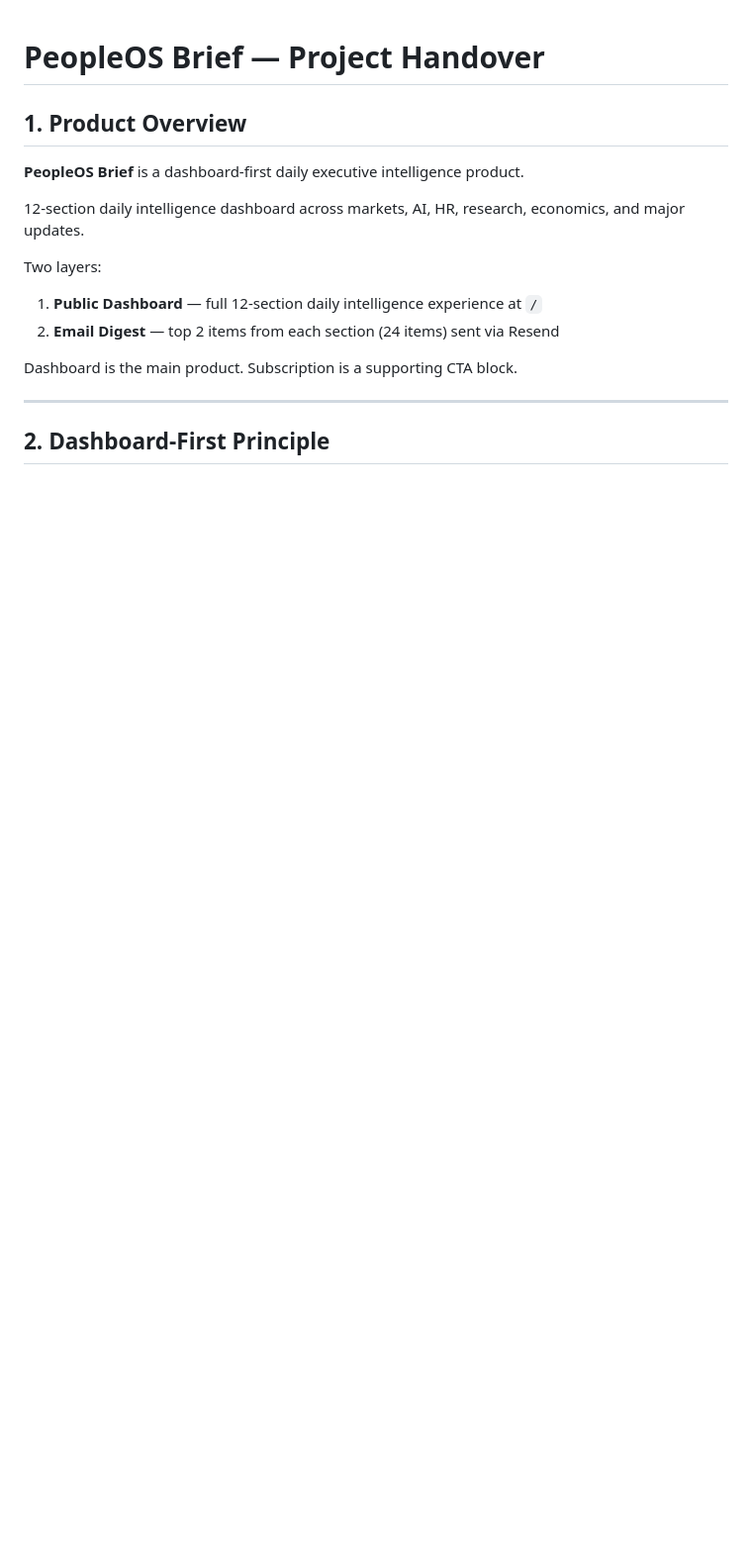
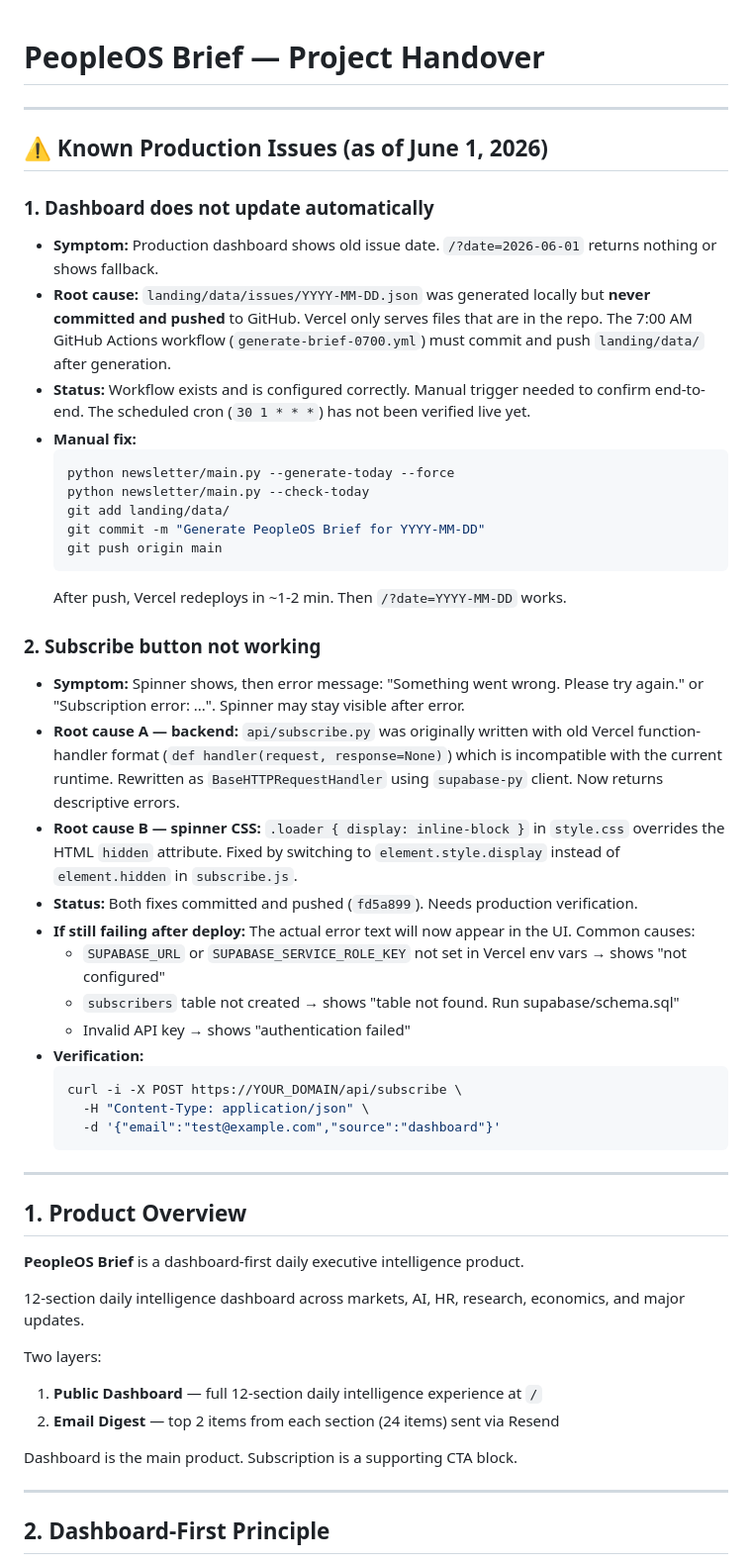
Before and after one commit to PuneetSharma1624/newsletter-people-os, a Markdown page: HANDOVER.md, the part around the change. Shown at 99% size. Drawn GitHub-style; blank space fills up the shorter version.

Commit message:
HANDOVER: document dashboard update and subscribe button known issues

````diff
--- a/HANDOVER.md
+++ b/HANDOVER.md
@@ -1,4 +1,40 @@
 # PeopleOS Brief — Project Handover
+
+---
+
+## ⚠️ Known Production Issues (as of June 1, 2026)
+
+### 1. Dashboard does not update automatically
+- **Symptom:** Production dashboard shows old issue date. `/?date=2026-06-01` returns nothing or shows fallback.
+- **Root cause:** `landing/data/issues/YYYY-MM-DD.json` was generated locally but **never committed and pushed** to GitHub. Vercel only serves files that are in the repo. The 7:00 AM GitHub Actions workflow (`generate-brief-0700.yml`) must commit and push `landing/data/` after generation.
+- **Status:** Workflow exists and is configured correctly. Manual trigger needed to confirm end-to-end. The scheduled cron (`30 1 * * *`) has not been verified live yet.
+- **Manual fix:**
+  ```bash
+  python newsletter/main.py --generate-today --force
+  python newsletter/main.py --check-today
+  git add landing/data/
+  git commit -m "Generate PeopleOS Brief for YYYY-MM-DD"
+  git push origin main
+  ```
+  After push, Vercel redeploys in ~1-2 min. Then `/?date=YYYY-MM-DD` works.
+
+### 2. Subscribe button not working
+- **Symptom:** Spinner shows, then error message: "Something went wrong. Please try again." or "Subscription error: ...". Spinner may stay visible after error.
+- **Root cause A — backend:** `api/subscribe.py` was originally written with old Vercel function-handler format (`def handler(request, response=None)`) which is incompatible with the current runtime. Rewritten as `BaseHTTPRequestHandler` using `supabase-py` client. Now returns descriptive errors.
+- **Root cause B — spinner CSS:** `.loader { display: inline-block }` in `style.css` overrides the HTML `hidden` attribute. Fixed by switching to `element.style.display` instead of `element.hidden` in `subscribe.js`.
+- **Status:** Both fixes committed and pushed (`fd5a899`). Needs production verification.
+- **If still failing after deploy:** The actual error text will now appear in the UI. Common causes:
+  - `SUPABASE_URL` or `SUPABASE_SERVICE_ROLE_KEY` not set in Vercel env vars → shows "not configured"
+  - `subscribers` table not created → shows "table not found. Run supabase/schema.sql"
+  - Invalid API key → shows "authentication failed"
+- **Verification:**
+  ```bash
+  curl -i -X POST https://YOUR_DOMAIN/api/subscribe \
+    -H "Content-Type: application/json" \
+    -d '{"email":"test@example.com","source":"dashboard"}'
+  ```
+
+---
 
 ## 1. Product Overview
 
````
